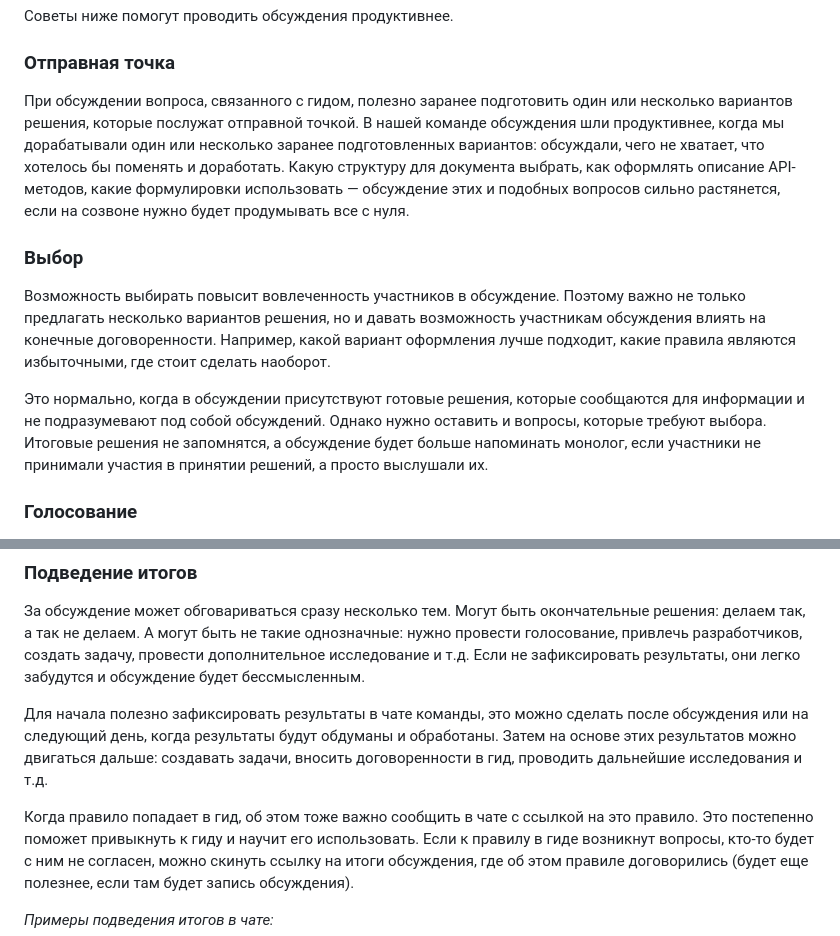
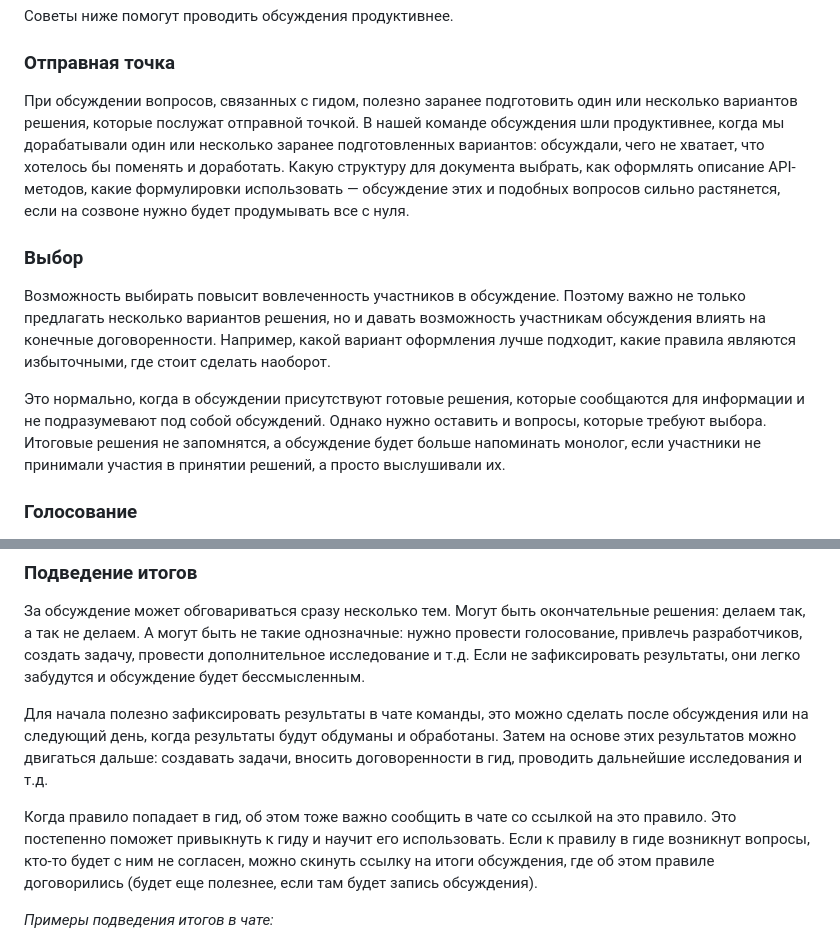
Before and after one commit to Rainary/styleguide-creation-presentation, a Markdown page: src/processes.md, 2 parts joined by grey strips. Drawn GitHub-style.

```diff
--- a/src/processes.md
+++ b/src/processes.md
@@ -72,7 +72,7 @@
 
 ### Отправная точка
 
-При обсуждении вопроса, связанного с гидом, полезно заранее подготовить один или несколько вариантов решения, которые послужат отправной точкой.
+При обсуждении вопросов, связанных с гидом, полезно заранее подготовить один или несколько вариантов решения, которые послужат отправной точкой.
 В нашей команде обсуждения шли продуктивнее, когда мы дорабатывали один или несколько заранее подготовленных вариантов: обсуждали, чего не хватает, что хотелось бы поменять и доработать.
 Какую структуру для документа выбрать, как оформлять описание API-методов, какие формулировки использовать — обсуждение этих и подобных вопросов сильно растянется, если на созвоне нужно будет продумывать все с нуля.
 
@@ -84,7 +84,7 @@
 
 Это нормально, когда в обсуждении присутствуют готовые решения, которые сообщаются для информации и не подразумевают под собой обсуждений.
 Однако нужно оставить и вопросы, которые требуют выбора.
-Итоговые решения не запомнятся, а обсуждение будет больше напоминать монолог, если участники не принимали участия в принятии решений, а просто выслушали их.
+Итоговые решения не запомнятся, а обсуждение будет больше напоминать монолог, если участники не принимали участия в принятии решений, а просто выслушивали их.
 
 ### Голосование
 
@@ -122,7 +122,7 @@
 Для начала полезно зафиксировать результаты в чате команды, это можно сделать после обсуждения или на следующий день, когда результаты будут обдуманы и обработаны.
 Затем на основе этих результатов можно двигаться дальше: создавать задачи, вносить договоренности в гид, проводить дальнейшие исследования и т.д.
 
-Когда правило попадает в гид, об этом тоже важно сообщить в чате с ссылкой на это правило.
+Когда правило попадает в гид, об этом тоже важно сообщить в чате со ссылкой на это правило.
 Это постепенно поможет привыкнуть к гиду и научит его использовать.
 Если к правилу в гиде возникнут вопросы, кто-то будет с ним не согласен, можно скинуть ссылку на итоги обсуждения, где об этом правиле договорились (будет еще полезнее, если там будет запись обсуждения).
 
```
Also changed, not shown: src/helping.md (+23 -11 lines).
